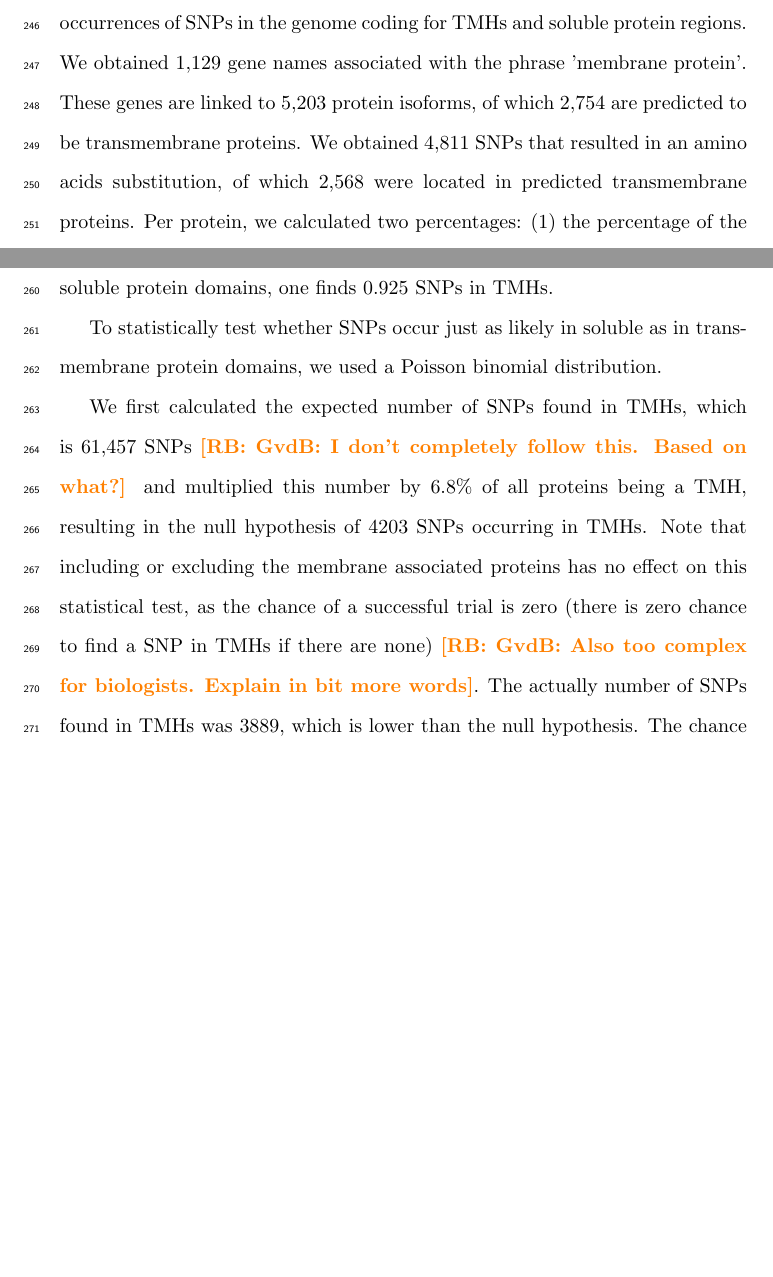
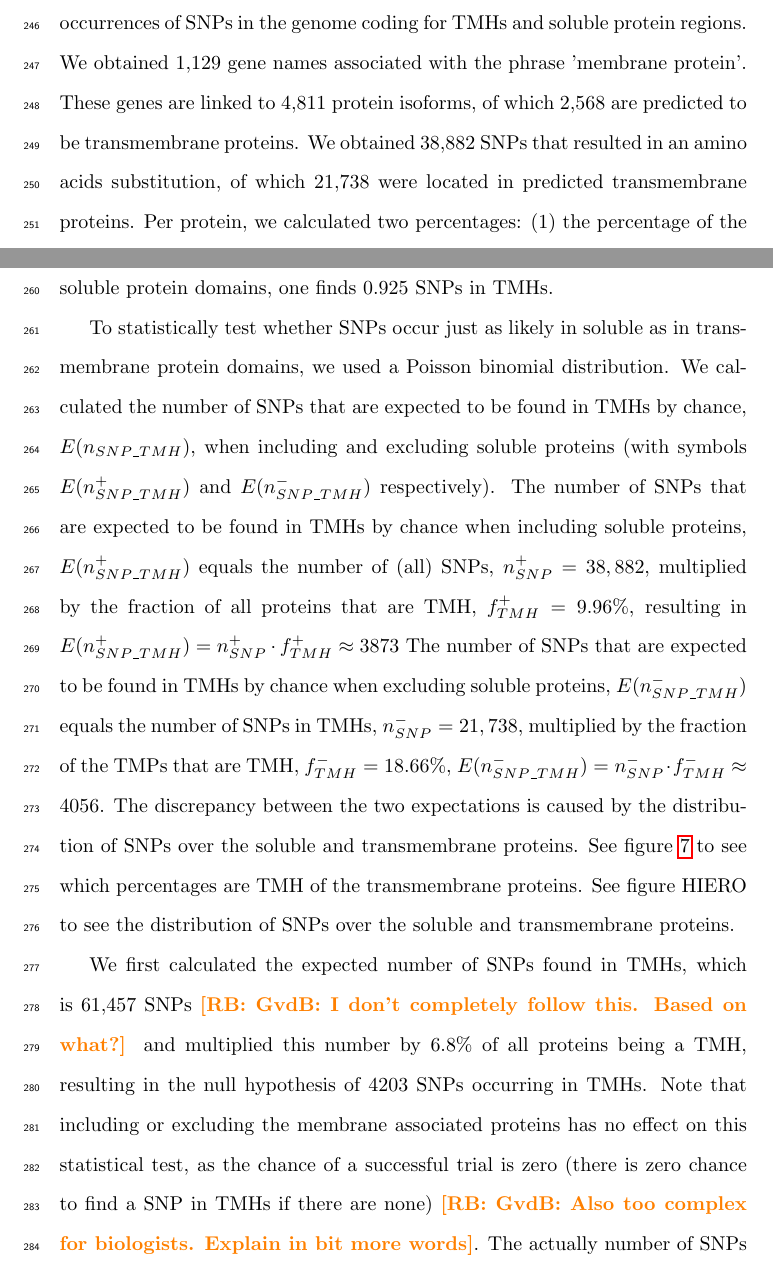
Before and after one commit to richelbilderbeek/bbbq_article, a LaTeX paper (bbbq_header.tex, which reads bbbq_article.tex): two parts of pages 11 and 15 of 26 before the commit and two parts of pages 11 and 15 of 27 after it, joined at a grey line, cut so that both start at the same text, the shorter picture padded with empty space. Compiled offline with pdfLaTeX; a missing bibliography style is replaced by a similar one.

Commit message:
Show the percentages of TMH

```diff
--- a/bbbq_article.tex
+++ b/bbbq_article.tex
@@ -523,12 +523,16 @@ of the protein source.
   \label{fig:f_snps_found_and_expected}
 \end{figure}
 
-In the final set of experiments, we addressed the question whether TMHs would be more evolutionary conserved than soluble proteins regions by comparing the occurrences of SNPs in the genome coding for TMHs and soluble protein regions.
+In the final set of experiments,
+we addressed the question whether TMHs
+would be more evolutionary conserved than soluble proteins regions
+by comparing the occurrences of SNPs in the genome coding
+for TMHs and soluble protein regions.
 We obtained 1,129 gene names associated with the phrase 'membrane protein'.
-These genes are linked to 5,203 protein isoforms,
-of which 2,754 are predicted to be transmembrane proteins.
-We obtained 4,811 SNPs that resulted in an
-amino acids substitution, of which 2,568 were located
+These genes are linked to 4,811 protein isoforms,
+of which 2,568 are predicted to be transmembrane proteins.
+We obtained 38,882 SNPs that resulted in an
+amino acids substitution, of which 21,738 were located
 in predicted transmembrane proteins.
 Per protein, we calculated two percentages:
 (1) the percentage of the gene coding for TMHs,
@@ -548,6 +552,30 @@ domains, one finds 0.925 SNPs in TMHs.
 To statistically test whether SNPs occur just as likely in soluble as
 in transmembrane protein domains, we used a Poisson binomial
 distribution.
+We calculated the number of SNPs that are expected to be
+found in TMHs by chance, $E(n_{SNP\_TMH})$, when including
+and excluding soluble proteins (with symbols
+$E(n_{SNP\_TMH}^{+})$ and $E(n_{SNP\_TMH}^{-})$ respectively).
+The number of SNPs that are expected to be
+found in TMHs by chance when including soluble proteins,
+$E(n_{SNP\_TMH}^{+})$
+equals the number of (all) SNPs, $n_{SNP}^{+} = 38,882$, multiplied by the fraction
+of all proteins that are TMH, $f_{TMH}^{+} = 9.96\%$,
+resulting in
+$E(n_{SNP\_TMH}^{+}) = n_{SNP}^{+} \cdot f_{TMH}^{+} \approx 3873$
+The number of SNPs that are expected to be
+found in TMHs by chance when excluding soluble proteins,
+$E(n_{SNP\_TMH}^{-})$
+equals the number of SNPs in TMHs, $n_{SNP}^{-} = 21,738$,
+multiplied by the fraction of the TMPs that are TMH, $f_{TMH}^{-} = 18.66\%$,
+$E(n_{SNP\_TMH}^{-}) = n_{SNP}^{-} \cdot f_{TMH}^{-} \approx 4056$.
+The discrepancy between the two expectations
+is caused by the distribution of SNPs over the soluble and
+transmembrane proteins.
+See figure \ref{fig:f_tmh_ncbi} to see which percentages
+are TMH of the transmembrane proteins.
+See figure HIERO to see the distribution of SNPs over the
+soluble and transmembrane proteins.
 
 We first calculated the expected number of SNPs
 found in TMHs, which is 61,457 SNPs \richel{GvdB: I don’t completely follow this. Based on what?} and multiplied this number by 6.8\%
```
Also changed, not shown: ncbi_peregrine_results/fig_f_tmh_ncbi.png (added), bbbq_article.tex (8 more changed lines).
